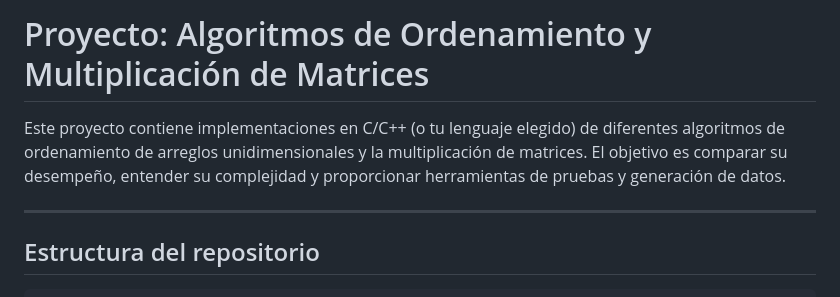
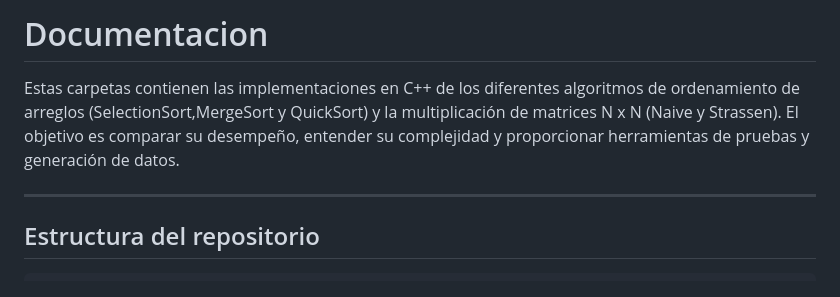
Before and after one commit to pinkyig/INF221-2025-1-TAREA-1, a Markdown page: code/README.md, the part around the change. GitHub-like rendering.

Commit message:
Update README.md to correct project title and enhance description of algorithms

```diff
--- a/code/README.md
+++ b/code/README.md
@@ -1,6 +1,6 @@
-# Proyecto: Algoritmos de Ordenamiento y Multiplicación de Matrices
+# Documentacion
 
-Este proyecto contiene implementaciones en C/C++ (o tu lenguaje elegido) de diferentes algoritmos de ordenamiento de arreglos unidimensionales y la multiplicación de matrices. El objetivo es comparar su desempeño, entender su complejidad y proporcionar herramientas de pruebas y generación de datos.
+Estas carpetas contienen las  implementaciones en C++ de los  diferentes algoritmos de ordenamiento de arreglos (SelectionSort,MergeSort y QuickSort) y la multiplicación de matrices N x N (Naive y Strassen). El objetivo es comparar su desempeño, entender su complejidad y proporcionar herramientas de pruebas y generación de datos.
 
 ---
 
```
